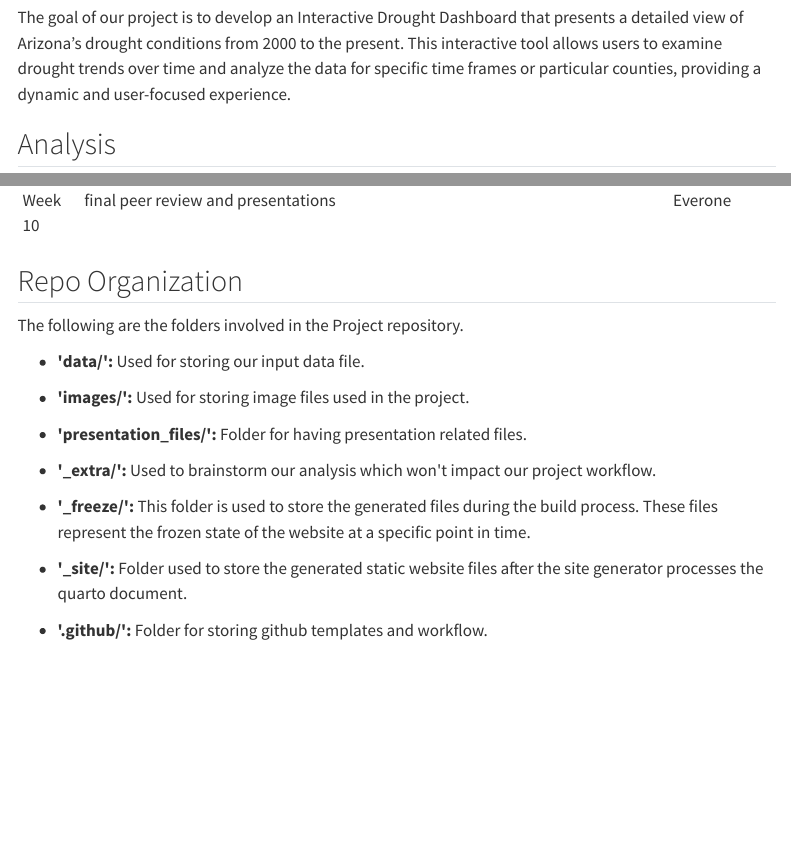
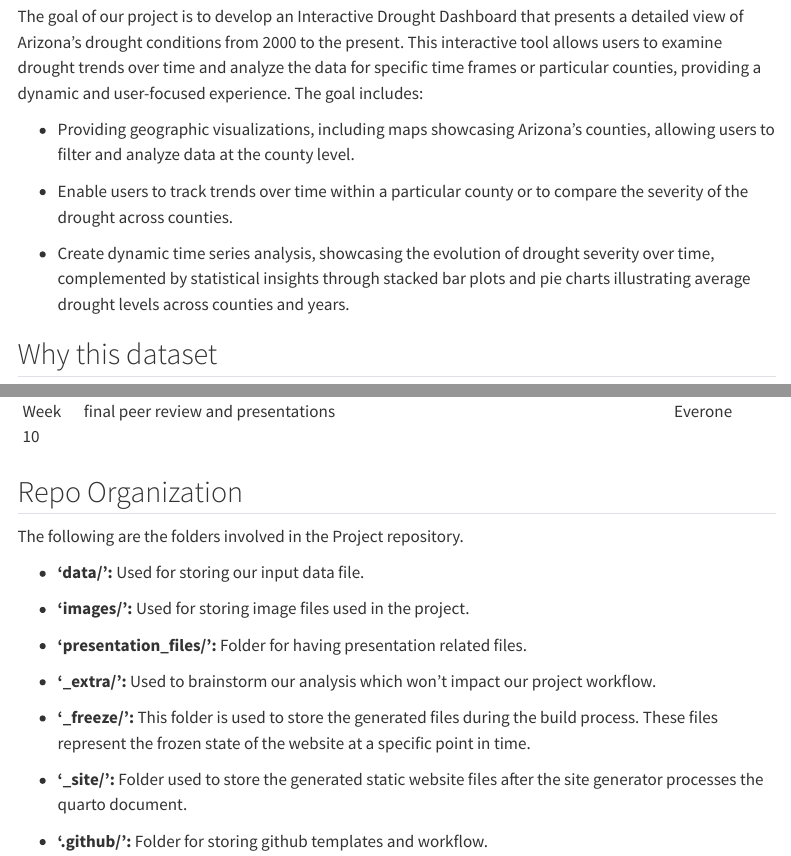
Before and after one commit to INFO526-DataViz/Drought-Prediction-in-AZ, a Quarto document (proposal.qmd): the page in a window 1100 px wide, from 2600 px down before the commit and from 1030 px down after it, so that both start at the same text, and a second part further down, joined at a grey line. Rendered offline with R 4.5, knitr and Pandoc in place of Quarto, with nearby package versions; some code elsewhere in the file could not run offline; menus at the side of the page are left out.

Commit message:
added more points to GOAL. #fixed issue 3

```diff
--- a/proposal.qmd
+++ b/proposal.qmd
@@ -50,3 +53,10 @@ Our desire to explore and interpret the data on Arizona's drought conditions is
+The goal of our project is to develop an Interactive Drought Dashboard that presents a detailed view of Arizona's drought conditions from 2000 to the present. This interactive tool allows users to examine drought trends over time and analyze the data for specific time frames or particular counties, providing a dynamic and user-focused experience. The goal includes:
+
+-   Providing geographic visualizations, including maps showcasing Arizona's counties, allowing users to filter and analyze data at the county level.
+
+-   Enable users to track trends over time within a particular county or to compare the severity of the drought across counties.
+
+-   Create dynamic time series analysis, showcasing the evolution of drought severity over time, complemented by statistical insights through stacked bar plots and pie charts illustrating average drought levels across counties and years.
 
 ## Why this dataset
 
@@ -106,5 +114,3 @@ How have drought conditions evolved across different counties in Arizona from 20
-The goal of our project is to develop an Interactive Drought Dashboard that presents a detailed view of Arizona's drought conditions from 2000 to the present. This interactive tool allows users to examine drought trends over time and analyze the data for specific time frames or particular counties, providing a dynamic and user-focused experience.
-
 ## Analysis
 
 We plan to build an interactive dashboard with several key components, designed to offer both a broad overview and detailed examination of drought trends across the state's counties. Here's how we will approach the analysis:
@@ -204 +183,0 @@ Our high level implementation plan includes:
-| Week 10   | final peer review and presentations                                                                     | Everone          |
@@ -206,18 +210,20 @@ Our high level implementation plan includes:
+| Week 10  | final peer review and presentations                                                                     | Everone          |
++----------+---------------------------------------------------------------------------------------------------------+------------------+
 
 ## Repo Organization
 
 The following are the folders involved in the Project repository.
 
--   **\'data/\':** Used for storing our input data file.
+-   **'data/':** Used for storing our input data file.
 
--   **\'images/\':** Used for storing image files used in the project.
+-   **'images/':** Used for storing image files used in the project.
 
--   **\'presentation_files/\':** Folder for having presentation related files.
+-   **'presentation_files/':** Folder for having presentation related files.
 
--   **\'\_extra/\':** Used to brainstorm our analysis which won\'t impact our project workflow.
+-   **'\_extra/':** Used to brainstorm our analysis which won't impact our project workflow.
 
--   **\'\_freeze/\':** This folder is used to store the generated files during the build process. These files represent the frozen state of the website at a specific point in time.
+-   **'\_freeze/':** This folder is used to store the generated files during the build process. These files represent the frozen state of the website at a specific point in time.
 
--   **\'\_site/\':** Folder used to store the generated static website files after the site generator processes the quarto document.
+-   **'\_site/':** Folder used to store the generated static website files after the site generator processes the quarto document.
 
--   **\'.github/\':** Folder for storing github templates and workflow.
+-   **'.github/':** Folder for storing github templates and workflow.
```
Also changed, not shown: proposal.qmd (60 more changed lines).
